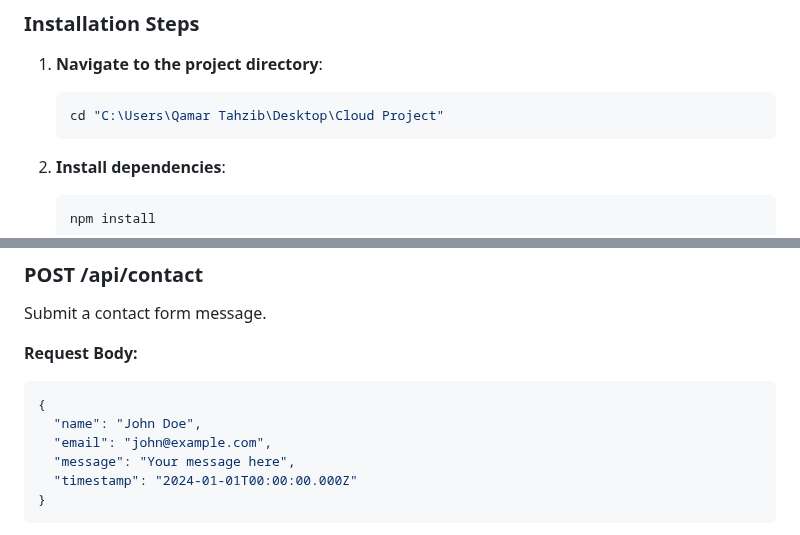
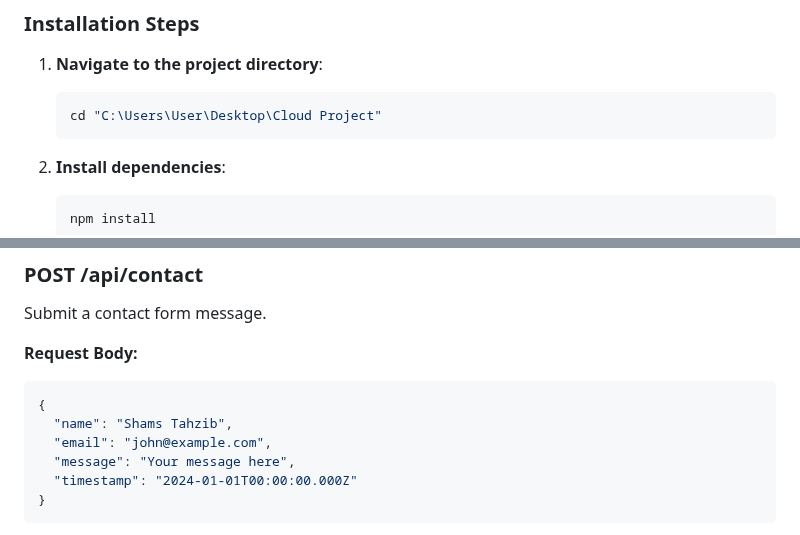
Before and after one commit to Dazedcoder1/AWS-Cloud_Project, a Markdown page: README.md, 2 parts joined by grey strips. GitHub-like rendering.

````diff
--- a/README.md
+++ b/README.md
@@ -41,7 +41,7 @@ Cloud Project/
 
 1. **Navigate to the project directory**:
    ```bash
-   cd "C:\Users\Qamar Tahzib\Desktop\Cloud Project"
+   cd "C:\Users\User\Desktop\Cloud Project"
    ```
 
 2. **Install dependencies**:
@@ -71,7 +71,7 @@ Submit a contact form message.
 **Request Body:**
 ```json
 {
-  "name": "John Doe",
+  "name": "Shams Tahzib",
   "email": "john@example.com",
   "message": "Your message here",
   "timestamp": "2024-01-01T00:00:00.000Z"
````
